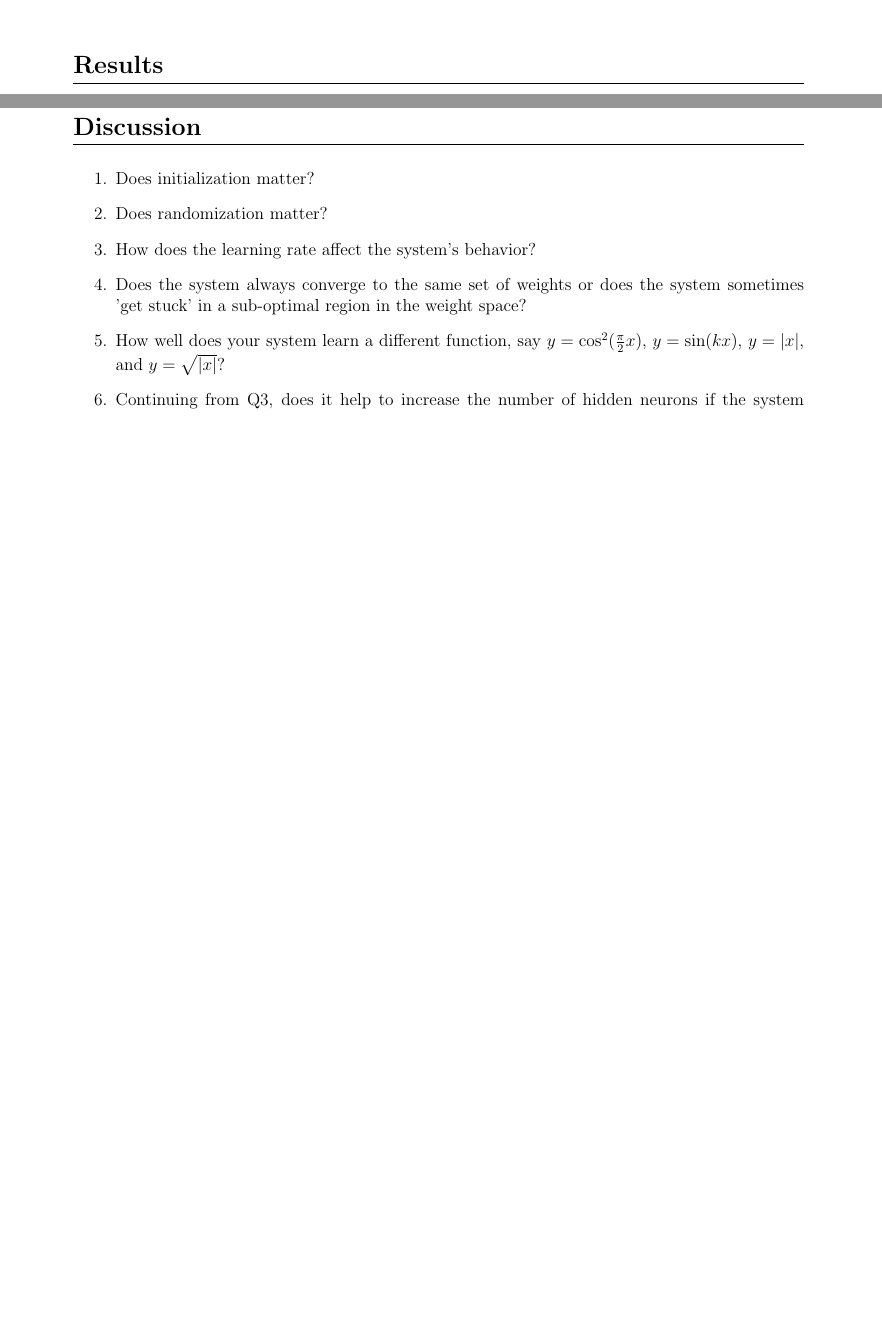
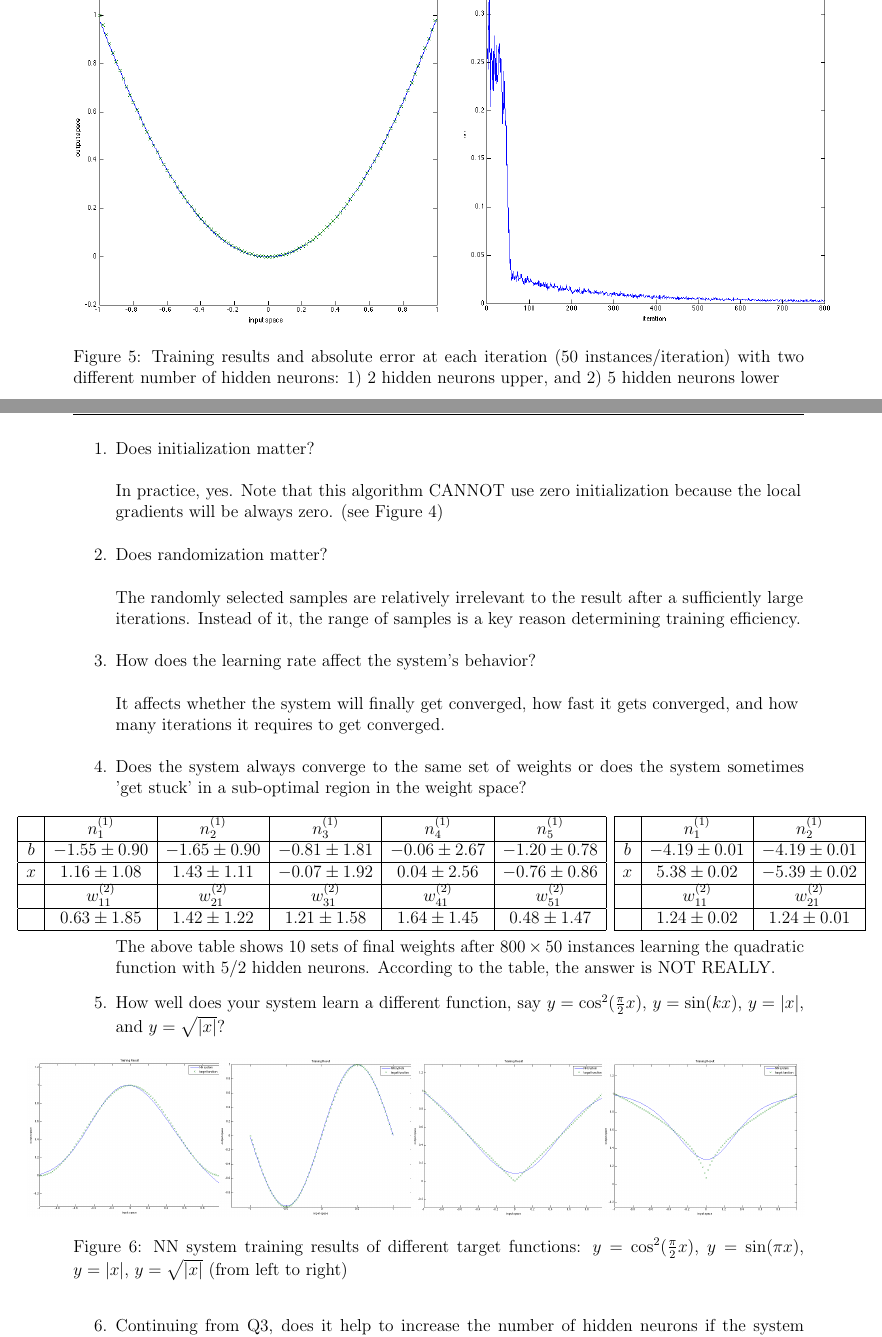
Before and after one commit to HW-Lee/2015-NN-Homeworks, a LaTeX problem sheet (HW03/report/Hw3_Report.tex): two parts of pages 2 and 3 of 4 before the commit and two parts of pages 3 and 4 of 5 after it, joined at a grey line, cut at the place of the change, the shorter picture padded with empty space. Compiled offline with pdfLaTeX.

Commit message:
Report completed

```diff
--- a/HW03/report/Hw3_Report.tex
+++ b/HW03/report/Hw3_Report.tex
@@ -94,16 +101,82 @@ For purposes of easily usability and highly flexibility for programming/simulati
+\begin{figure}[ht]
+	\vspace*{-2.2em}
+	\includegraphics[scale=.45]{../res/result_quadratic_nN5.png}
+	\hspace*{.5em}
+	\includegraphics[scale=.45]{../res/absErr_quadratic_nN5.png}
+	\caption{Training results and absolute error at each iteration (50 instances/iteration) with two different number of hidden neurons: 1) 2 hidden neurons upper, and 2) 5 hidden neurons lower}
+\end{figure}
+
+\newpage
 \section*{Discussion}
 \vspace{-20pt}
 \noindent\makebox[\linewidth]{\rule{\textwidth}{0.4pt}}
 
 \begin{enumerate}
 	\item Does initialization matter?
+		\begin{flushleft}
+			In practice, yes. Note that this algorithm CANNOT use zero initialization because the local gradients will be always zero. (see Figure 4)
+		\end{flushleft}
 	\item Does randomization matter?
+		\begin{flushleft}
+			The randomly selected samples are relatively irrelevant to the result after a sufficiently large iterations. Instead of it, the range of samples
+			is a key reason determining training efficiency.
+		\end{flushleft}
 	\item How does the learning rate affect the system's behavior?
+		\begin{flushleft}
+			It affects whether the system will finally get converged, how fast it gets converged, and how many iterations it requires to get converged.
+		\end{flushleft}
 	\item Does the system always converge to the same set of weights or does the system sometimes 'get stuck' in a sub-optimal region
-		in the weight space?
+		in the weight space? \\ \makebox{} \\
+		%\begin{center}
+			\hspace*{-6em}
+			\begin{tabular}{|c|c|c|c|c|c|}
+				\hline
+				 & $n^{(1)}_1$ & $n^{(1)}_2$ & $n^{(1)}_3$ & $n^{(1)}_4$ & $n^{(1)}_5$ \\
+				\hline
+				$b$ & $-1.55 \pm 0.90$ & $-1.65 \pm 0.90$ & $-0.81 \pm 1.81$ & $-0.06 \pm 2.67$ & $-1.20 \pm 0.78$ \\
+				\hline
+				$x$ & $1.16 \pm 1.08$ & $1.43 \pm 1.11$ & $-0.07 \pm 1.92$ & $0.04 \pm 2.56$ & $-0.76 \pm 0.86$ \\
+				\hline
+				 & $w^{(2)}_{11}$ & $w^{(2)}_{21}$ & $w^{(2)}_{31}$ & $w^{(2)}_{41}$ & $w^{(2)}_{51}$ \\
+				\hline
+				 & $0.63 \pm 1.85$ & $1.42 \pm 1.22$ & $1.21 \pm 1.58$ & $1.64 \pm 1.45$ & $0.48 \pm 1.47$ \\
+				\hline
+			\end{tabular}
+			\hspace*{0em}
+			\begin{tabular}{|c|c|c|}
+				\hline
+				 & $n^{(1)}_1$ & $n^{(1)}_2$ \\
+				\hline
+				$b$ & $-4.19 \pm 0.01$ & $-4.19 \pm 0.01$ \\
+				\hline
+				$x$ & $5.38 \pm 0.02$ & $-5.39 \pm 0.02$ \\
+				\hline
+				 & $w^{(2)}_{11}$ & $w^{(2)}_{21}$ \\
+				\hline
+				 & $1.24 \pm 0.02$ & $1.24 \pm 0.01$  \\
+				 \hline
+			\end{tabular} \\ \\
+		%\end{center}
+		The above table shows 10 sets of final weights after $800 \times 50$ instances learning the quadratic function with 5/2 hidden neurons.
+		According  to the table, the answer is NOT REALLY.
 	\item How well does your system learn a different function, say $y=\cos^2(\frac{\pi}{2}x)$, $y=\sin(kx)$, $y=|x|$, and $y=\sqrt{|x|}$?
+	\begin{figure}[ht]
+		\hspace*{-2.9em}
+		\includegraphics[scale=.19]{../res/result_cos2_nN5.png}
+		\hspace*{-1em}
+		\includegraphics[scale=.19]{../res/result_sin_nN5.png}
+		\hspace*{-1em}
+		\includegraphics[scale=.19]{../res/result_abs_nN5.png}
+		\hspace*{-1em}
+		\includegraphics[scale=.19]{../res/result_abs_sqrt_nN5.png}
+		\caption{NN system training results of different target functions:
+		$y=\cos^2(\frac{\pi}{2}x)$, $y=\sin(\pi x)$, $y=|x|$, $y=\sqrt{|x|}$ (from left to right) }
+	\end{figure}
 	\item Continuing from Q3, does it help to increase the number of hidden neurons if the system suggested from the assignment sheet
 		does not learn a function well?
+		\begin{flushleft}
+			In general, yes. (see Additional Discussion section)
+		\end{flushleft}
 \end{enumerate}
 
 \newpage
```
Also changed, not shown: HW03/report/Hw3_Report.pdf, HW03/res/TrainingSystem.png, HW03/res/absErr_quadratic_nN2.png (added), HW03/res/absErr_quadratic_nN5.png (added), HW03/res/result_abs_nN5.png (added), HW03/res/result_abs_sqrt_nN5.png (added), HW03/res/result_cos2_nN5.png (added), HW03/res/result_quadratic_nN2.png (added), HW03/res/result_quadratic_nN5.png (added), HW03/res/result_sin_nN5.png (added), HW03/report/Hw3_Report.tex (25 more changed lines), 4 other files.
